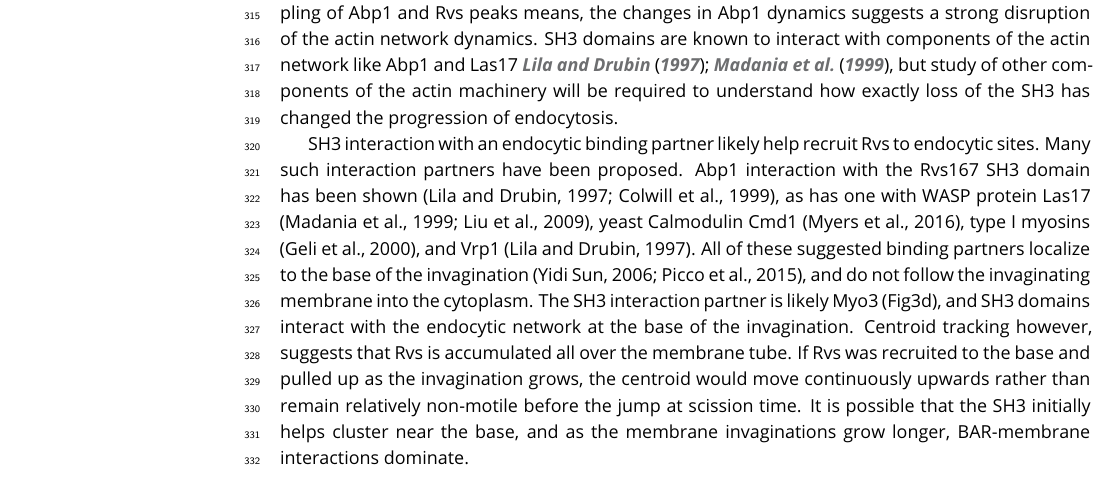
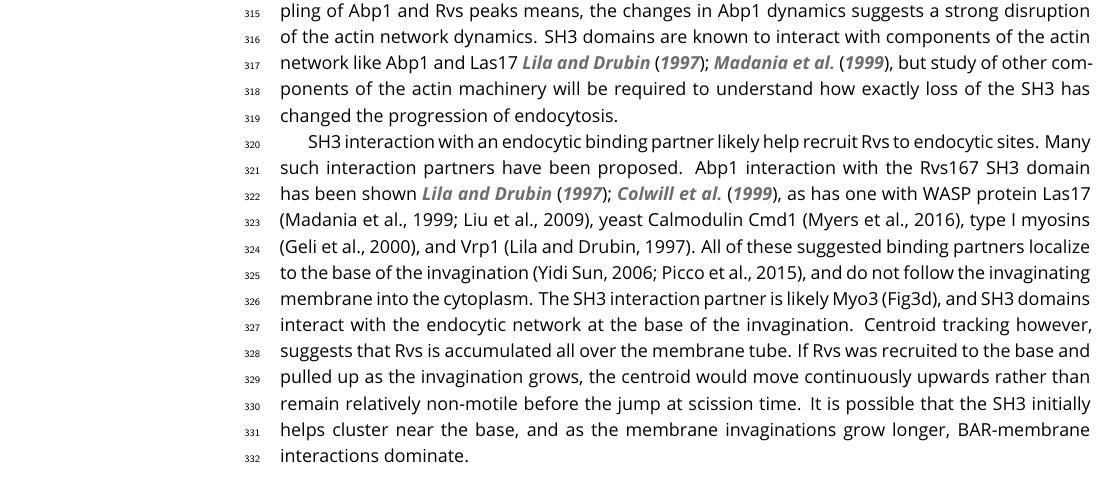
Before and after one commit to deepikaamenon/scission_paper, a LaTeX document (main.tex): part of page 10 of 19, cut so that both start at the same text. Compiled offline with pdfLaTeX.

Commit message:
txs auto checkin

```diff
--- a/main.tex
+++ b/main.tex
@@ -245,7 +245,7 @@ Rvs167 in BAR cells accumulates to about half the WT number (Fig.\ref{delsh3}C,D
 
 In WT cells, the Abp1 and Rvs167 fluorescent intensities reach maxima concomitantly (Fig.\ref{delsh3}C), and the consequent decay of both also coincide. Coincident disassembly indicates that upon vesicle scission, the actin network is immediately disassembled. Membrane scission essentially occurs around the intensity peak of the two proteins. This coincident peak is lost in BAR-GPA cells (Fig.\ref{delsh3}D): BAR-GPA-eGFP in these cells peaks several seconds after Abp1 intensity starts to drop, and the decay of Abp1 is prolonged, taking nearly double the time as in WT. The number of Abp1 molecules recruited is decreased to about two thirds the WT number. Although it is not clear what the decoupling of Abp1 and Rvs peaks means, the changes in Abp1 dynamics suggests a strong disruption of the actin network dynamics. SH3 domains are known to interact with components of the actin network like Abp1 and Las17 \cite{Lila1997,Madania1999}, but study of other components of the actin machinery will be required to understand how exactly loss of the SH3 has changed the progression of endocytosis.
 
-SH3 interaction with an endocytic binding partner likely help recruit Rvs to endocytic sites. Many such interaction partners have been proposed. Abp1 interaction with the Rvs167 SH3 domain has been shown (Lila and Drubin, 1997; Colwill et al., 1999), as has one with WASP protein Las17 (Madania et al., 1999; Liu et al., 2009), yeast Calmodulin Cmd1 (Myers et al., 2016), type I myosins (Geli et al., 2000), and Vrp1 (Lila and Drubin, 1997). All of these suggested binding partners localize to the base of the invagination (Yidi Sun, 2006; Picco et al., 2015), and do not follow the invaginating membrane into the cytoplasm. The SH3 interaction partner is likely Myo3 (Fig3d), and SH3 domains interact with the endocytic network at the base of the invagination. Centroid tracking however, suggests that Rvs is accumulated all over the membrane tube. If Rvs was recruited to the base and pulled up as the invagination grows, the centroid would move continuously upwards rather than remain relatively non-motile before the jump at scission time. It is possible that the SH3 initially helps cluster near the base, and as the membrane invaginations grow longer, BAR-membrane interactions dominate.
+SH3 interaction with an endocytic binding partner likely help recruit Rvs to endocytic sites. Many such interaction partners have been proposed. Abp1 interaction with the Rvs167 SH3 domain has been shown \cite{Lila1997,Colwill1999}, as has one with WASP protein Las17 (Madania et al., 1999; Liu et al., 2009), yeast Calmodulin Cmd1 (Myers et al., 2016), type I myosins (Geli et al., 2000), and Vrp1 (Lila and Drubin, 1997). All of these suggested binding partners localize to the base of the invagination (Yidi Sun, 2006; Picco et al., 2015), and do not follow the invaginating membrane into the cytoplasm. The SH3 interaction partner is likely Myo3 (Fig3d), and SH3 domains interact with the endocytic network at the base of the invagination. Centroid tracking however, suggests that Rvs is accumulated all over the membrane tube. If Rvs was recruited to the base and pulled up as the invagination grows, the centroid would move continuously upwards rather than remain relatively non-motile before the jump at scission time. It is possible that the SH3 initially helps cluster near the base, and as the membrane invaginations grow longer, BAR-membrane interactions dominate.
 
 
 \subsection{Accumulation of Rvs on membrane invagination}
```
